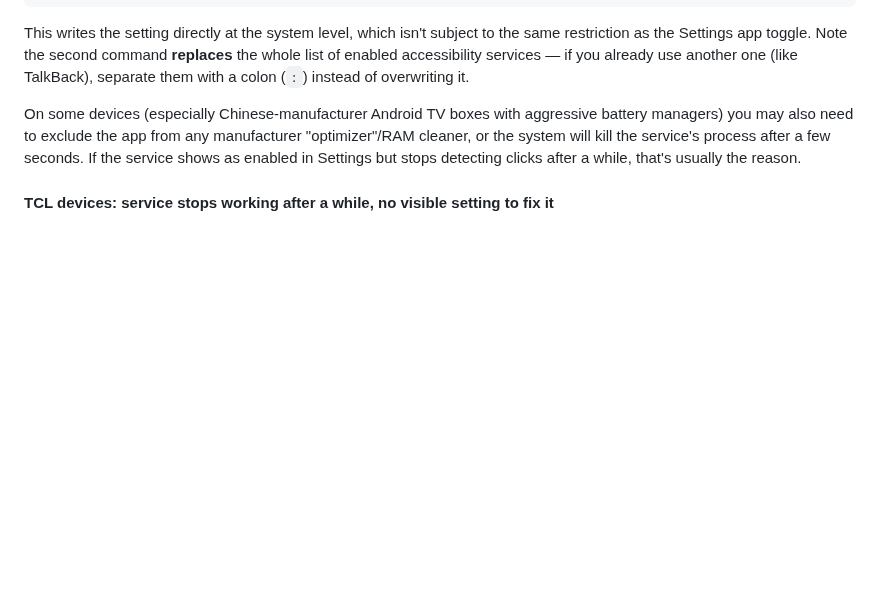
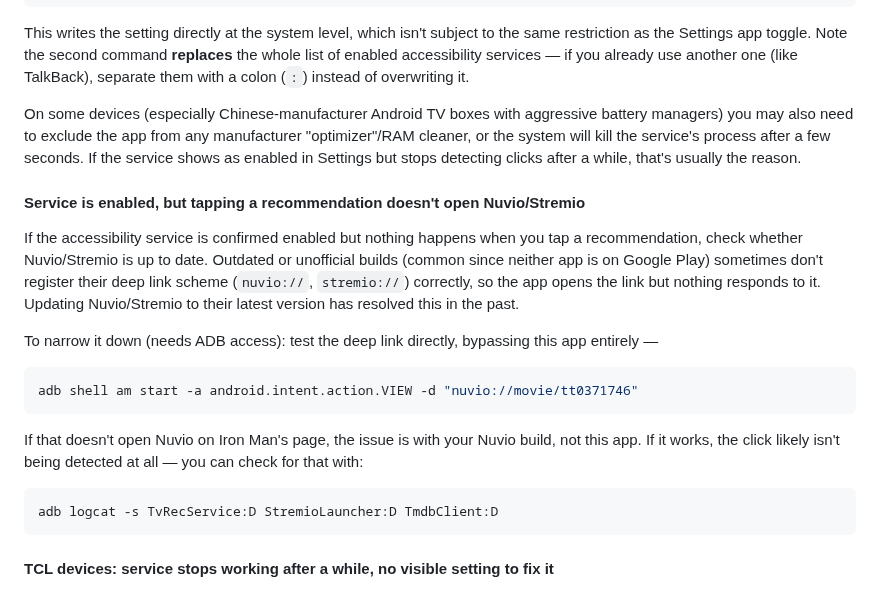
Before and after one commit to Yushetf33/TvReccomendationBridge, a Markdown page: README.md, the part around the change. Drawn GitHub-style; blank space fills up the shorter version.

Commit message:
Documentar troubleshooting cuando el deep link no abre Nuvio/Stremio

````diff
--- a/README.md
+++ b/README.md
@@ -94,6 +94,31 @@ service's process after a few seconds. If the service shows as enabled
 in Settings but stops detecting clicks after a while, that's usually the
 reason.
 
+#### Service is enabled, but tapping a recommendation doesn't open Nuvio/Stremio
+
+If the accessibility service is confirmed enabled but nothing happens
+when you tap a recommendation, check whether Nuvio/Stremio is up to
+date. Outdated or unofficial builds (common since neither app is on
+Google Play) sometimes don't register their deep link scheme
+(`nuvio://`, `stremio://`) correctly, so the app opens the link but
+nothing responds to it. Updating Nuvio/Stremio to their latest version
+has resolved this in the past.
+
+To narrow it down (needs ADB access): test the deep link directly,
+bypassing this app entirely —
+
+```bash
+adb shell am start -a android.intent.action.VIEW -d "nuvio://movie/tt0371746"
+```
+
+If that doesn't open Nuvio on Iron Man's page, the issue is with your
+Nuvio build, not this app. If it works, the click likely isn't being
+detected at all — you can check for that with:
+
+```bash
+adb logcat -s TvRecService:D StremioLauncher:D TmdbClient:D
+```
+
 #### TCL devices: service stops working after a while, no visible setting to fix it
 
 On some TCL units, background auto-start permissions for third-party
````
